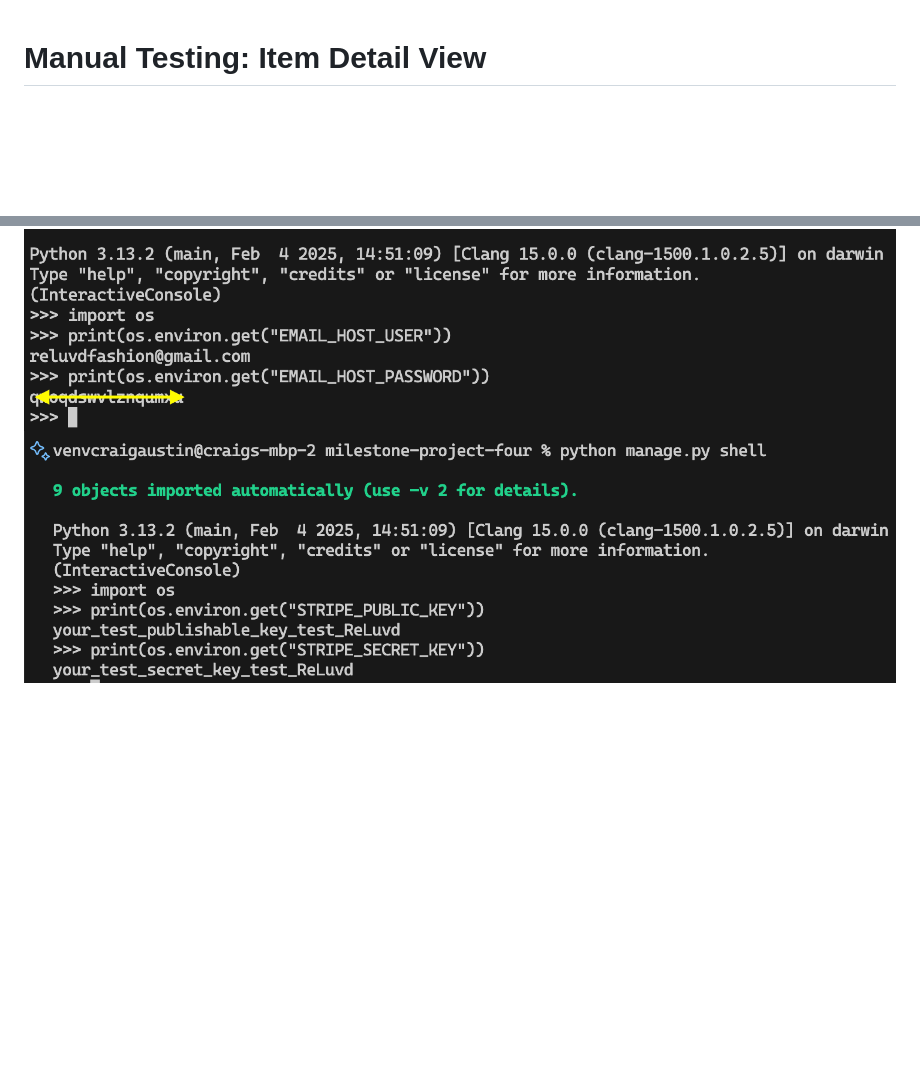
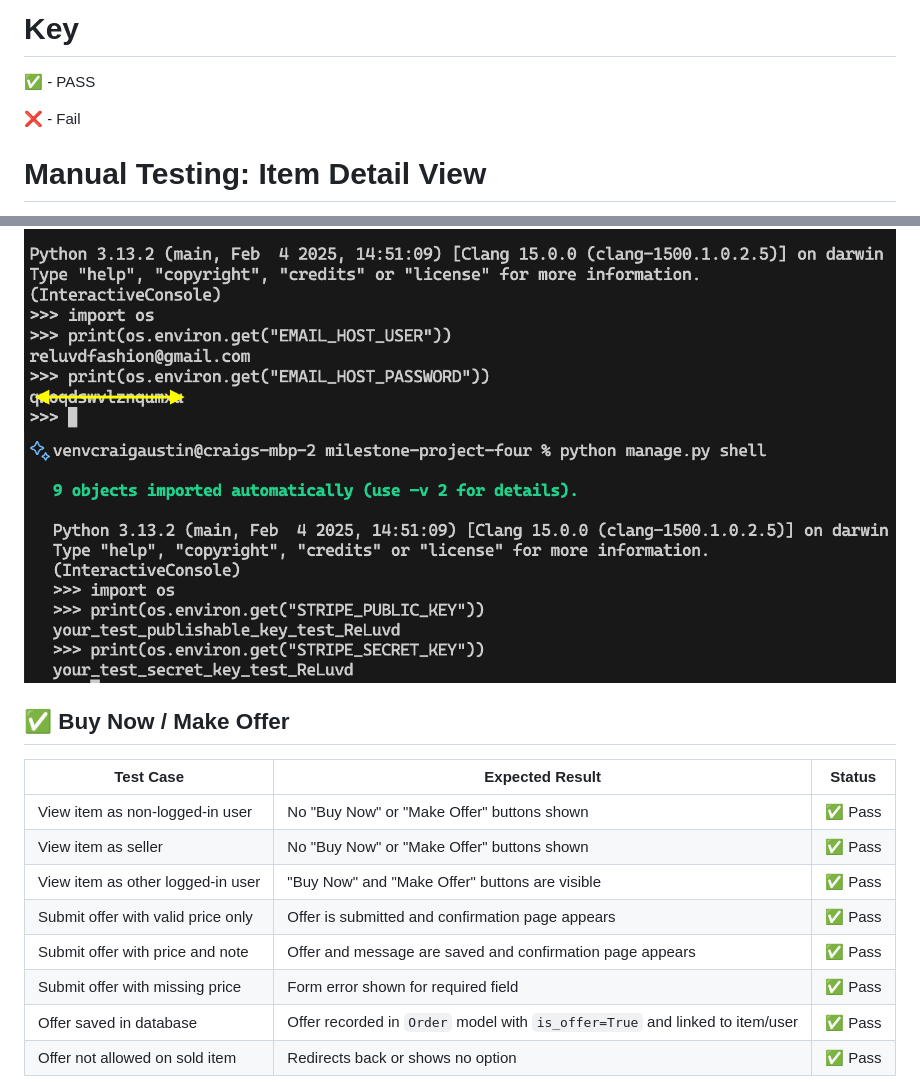
Before and after one commit to mr-aust1n/milestone-project-four, a Markdown page: testing.md, 2 parts joined by grey strips. Rendered like a GitHub page; blank space fills up the shorter version.

Commit message:
FEAT: OFFER page
Offer page added and test completed

```diff
--- a/testing.md
+++ b/testing.md
@@ -1,3 +1,9 @@
+
+# Key
+
+✅ - PASS
+
+❌ - Fail
 
 
 
@@ -101,3 +107,20 @@ This section outlines the manual testing performed for the **.env**.  This makes
 
 ![Email Test](doc_images/testingEnvEmail.png)
 ![Stripe Test](doc_images/testingEnvStripe.png)
+
+## ✅ Buy Now / Make Offer
+
+
+
+| Test Case                                 | Expected Result                                                               | Status   |
+|------------------------------------------|--------------------------------------------------------------------------------|----------|
+| View item as non-logged-in user          | No "Buy Now" or "Make Offer" buttons shown                                    | ✅ Pass  |
+| View item as seller                      | No "Buy Now" or "Make Offer" buttons shown                                    | ✅ Pass  |
+| View item as other logged-in user        | "Buy Now" and "Make Offer" buttons are visible                                | ✅ Pass  |
+| Submit offer with valid price only       | Offer is submitted and confirmation page appears                              | ✅ Pass  |
+| Submit offer with price and note         | Offer and message are saved and confirmation page appears                     | ✅ Pass  |
+| Submit offer with missing price          | Form error shown for required field                                           | ✅ Pass  |
+| Offer saved in database                  | Offer recorded in `Order` model with `is_offer=True` and linked to item/user  | ✅ Pass  |
+| Offer not allowed on sold item           | Redirects back or shows no option                                             | ✅ Pass  |
+
+
```
Also changed, not shown: other parts of testing.md (+7 -0 lines), doc_images/buynow.png (added), doc_images/noBuyNow.png (added), 3 other files.
